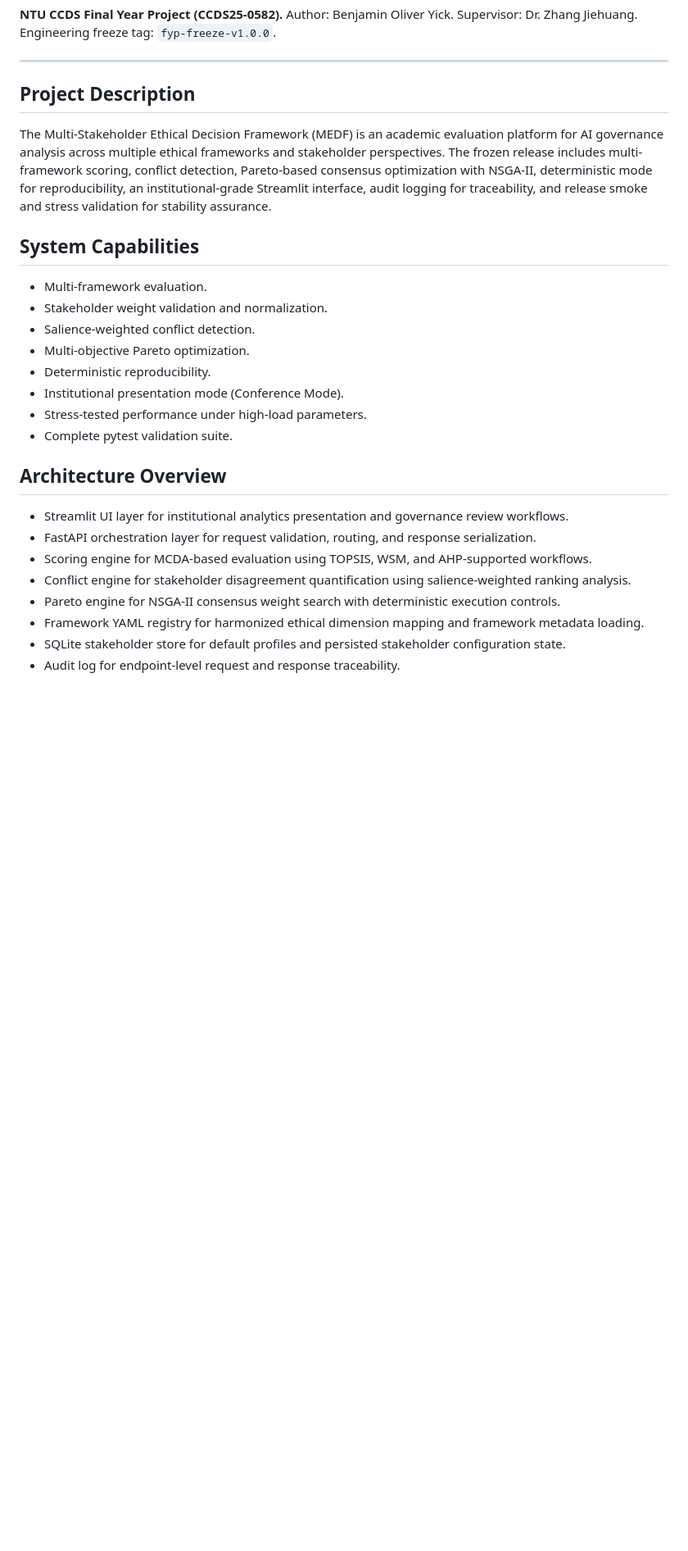
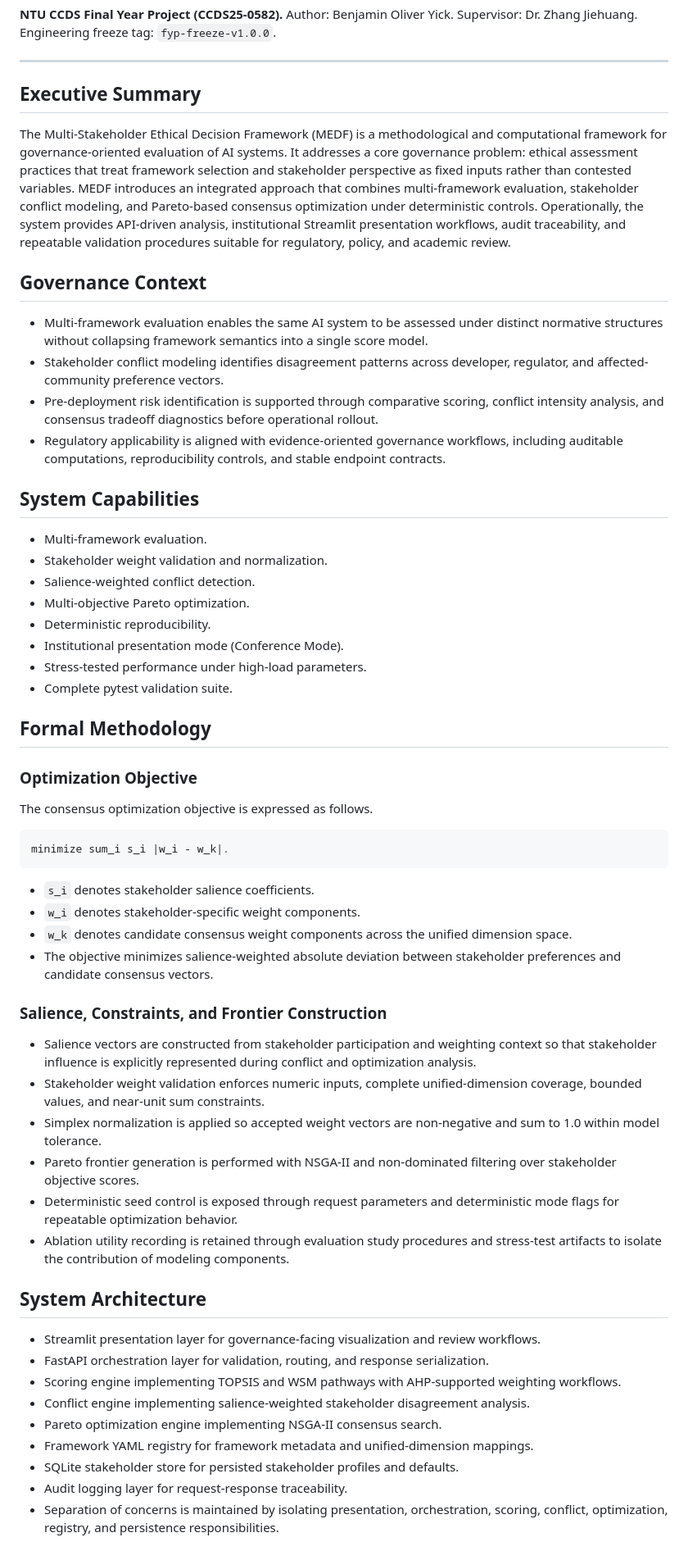
Before and after one commit to benjaminyjr17/ccds25-0582-medf, a Markdown page: README.md, the part around one of its changes. Shown at 82% size. GitHub-like rendering; blank space fills up the shorter version.

Commit message:
Refactor README into governance-grade whitepaper format

````diff
--- a/README.md
+++ b/README.md
@@ -6,9 +6,16 @@ Engineering freeze tag: `fyp-freeze-v1.0.0`.
 
 ---
 
-## Project Description
+## Executive Summary
 
-The Multi-Stakeholder Ethical Decision Framework (MEDF) is an academic evaluation platform for AI governance analysis across multiple ethical frameworks and stakeholder perspectives. The frozen release includes multi-framework scoring, conflict detection, Pareto-based consensus optimization with NSGA-II, deterministic mode for reproducibility, an institutional-grade Streamlit interface, audit logging for traceability, and release smoke and stress validation for stability assurance.
+The Multi-Stakeholder Ethical Decision Framework (MEDF) is a methodological and computational framework for governance-oriented evaluation of AI systems. It addresses a core governance problem: ethical assessment practices that treat framework selection and stakeholder perspective as fixed inputs rather than contested variables. MEDF introduces an integrated approach that combines multi-framework evaluation, stakeholder conflict modeling, and Pareto-based consensus optimization under deterministic controls. Operationally, the system provides API-driven analysis, institutional Streamlit presentation workflows, audit traceability, and repeatable validation procedures suitable for regulatory, policy, and academic review.
+
+## Governance Context
+
+- Multi-framework evaluation enables the same AI system to be assessed under distinct normative structures without collapsing framework semantics into a single score model.
+- Stakeholder conflict modeling identifies disagreement patterns across developer, regulator, and affected-community preference vectors.
+- Pre-deployment risk identification is supported through comparative scoring, conflict intensity analysis, and consensus tradeoff diagnostics before operational rollout.
+- Regulatory applicability is aligned with evidence-oriented governance workflows, including auditable computations, reproducibility controls, and stable endpoint contracts.
 
 ## System Capabilities
 
@@ -21,13 +28,39 @@ The Multi-Stakeholder Ethical Decision Framework (MEDF) is an academic evaluatio
 - Stress-tested performance under high-load parameters.
 - Complete pytest validation suite.
 
-## Architecture Overview
+## Formal Methodology
 
-- Streamlit UI layer for institutional analytics presentation and governance review workflows.
-- FastAPI orchestration layer for request validation, routing, and response serialization.
-- Scoring engine for MCDA-based evaluation using TOPSIS, WSM, and AHP-supported workflows.
-- Conflict engine for stakeholder disagreement quantification using salience-weighted ranking analysis.
-- Pareto engine for NSGA-II consensus weight search with deterministic execution controls.
-- Framework YAML registry for harmonized ethical dimension mapping and framework metadata loading.
-- SQLite stakeholder store for default profiles and persisted stakeholder configuration state.
-- Audit log for endpoint-level request and response traceability.
+### Optimization Objective
+
+The consensus optimization objective is expressed as follows.
+
+```text
+minimize sum_i s_i |w_i - w_k|.
+```
+
+- `s_i` denotes stakeholder salience coefficients.
+- `w_i` denotes stakeholder-specific weight components.
+- `w_k` denotes candidate consensus weight components across the unified dimension space.
+- The objective minimizes salience-weighted absolute deviation between stakeholder preferences and candidate consensus vectors.
+
+### Salience, Constraints, and Frontier Construction
+
+- Salience vectors are constructed from stakeholder participation and weighting context so that stakeholder influence is explicitly represented during conflict and optimization analysis.
+- Stakeholder weight validation enforces numeric inputs, complete unified-dimension coverage, bounded values, and near-unit sum constraints.
+- Simplex normalization is applied so accepted weight vectors are non-negative and sum to 1.0 within model tolerance.
+- Pareto frontier generation is performed with NSGA-II and non-dominated filtering over stakeholder objective scores.
+- Deterministic seed control is exposed through request parameters and deterministic mode flags for repeatable optimization behavior.
+- Ablation utility recording is retained through evaluation study procedures and stress-test artifacts to isolate the contribution of modeling components.
+
+## System Architecture
+
+- Streamlit presentation layer for governance-facing visualization and review workflows.
+- FastAPI orchestration layer for validation, routing, and response serialization.
+- Scoring engine implementing TOPSIS and WSM pathways with AHP-supported weighting workflows.
+- Conflict engine implementing salience-weighted stakeholder disagreement analysis.
+- Pareto optimization engine implementing NSGA-II consensus search.
+- Framework YAML registry for framework metadata and unified-dimension mappings.
+- SQLite stakeholder store for persisted stakeholder profiles and defaults.
+- Audit logging layer for request-response traceability.
+- Separation of concerns is maintained by isolating presentation, orchestration, scoring, conflict, optimization, registry, and persistence responsibilities.
+
````
Also changed, not shown: other parts of README.md (+29 -21 lines).
